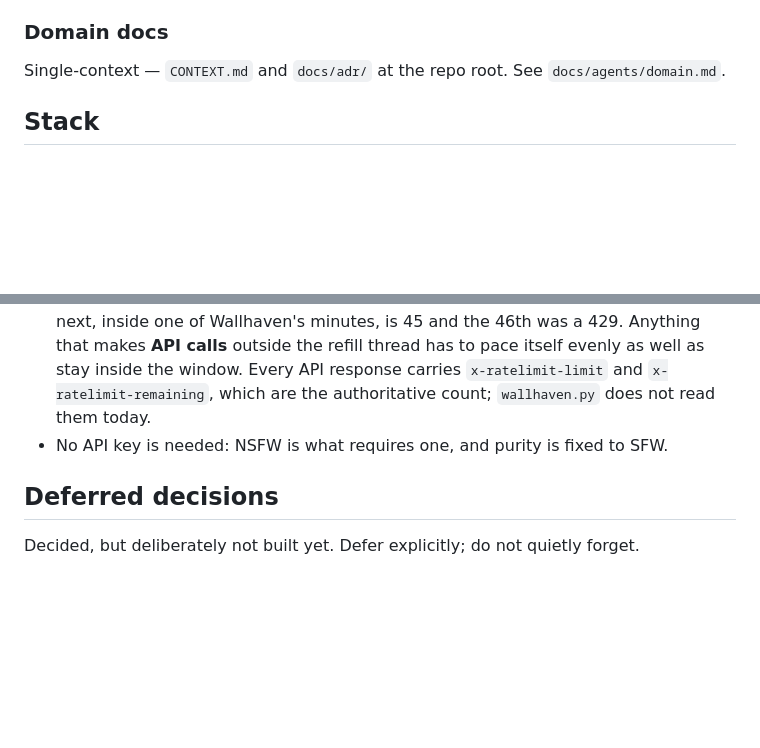
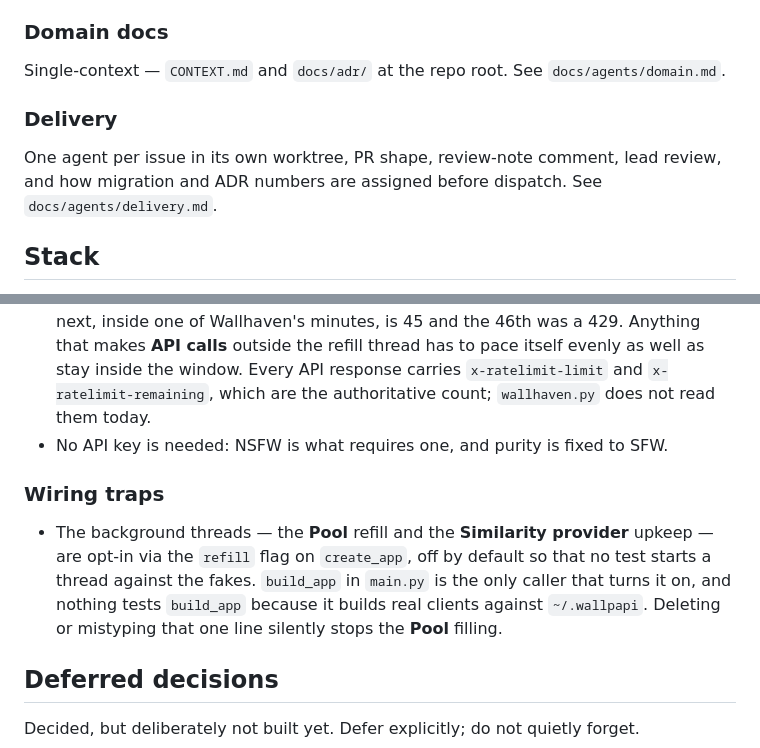
Before and after one commit to CJohnsonPeart25/wallpapi, a Markdown page: AGENTS.md, 2 parts joined by grey strips. GitHub-like rendering; blank space fills up the shorter version.

Commit message:
Link the delivery doc and record the create_app wiring trap in AGENTS.md

```diff
--- a/AGENTS.md
+++ b/AGENTS.md
@@ -16,6 +16,11 @@ The five canonical triage roles, each label string equal to its role name. See `
 ### Domain docs
 
 Single-context — `CONTEXT.md` and `docs/adr/` at the repo root. See `docs/agents/domain.md`.
+
+### Delivery
+
+One agent per issue in its own worktree, PR shape, review-note comment, lead review, and how migration and
+ADR numbers are assigned before dispatch. See `docs/agents/delivery.md`.
 
 ## Stack
 
@@ -245,6 +250,13 @@ Each of these is one careless line away from being silently violated.
   read them today.
 - No API key is needed: NSFW is what requires one, and purity is fixed to SFW.
 
+### Wiring traps
+
+- The background threads — the **Pool** refill and the **Similarity provider** upkeep — are opt-in via the
+  `refill` flag on `create_app`, off by default so that no test starts a thread against the fakes. `build_app`
+  in `main.py` is the only caller that turns it on, and nothing tests `build_app` because it builds real clients
+  against `~/.wallpapi`. Deleting or mistyping that one line silently stops the **Pool** filling.
+
 ## Deferred decisions
 
 Decided, but deliberately not built yet. Defer explicitly; do not quietly forget.
```
